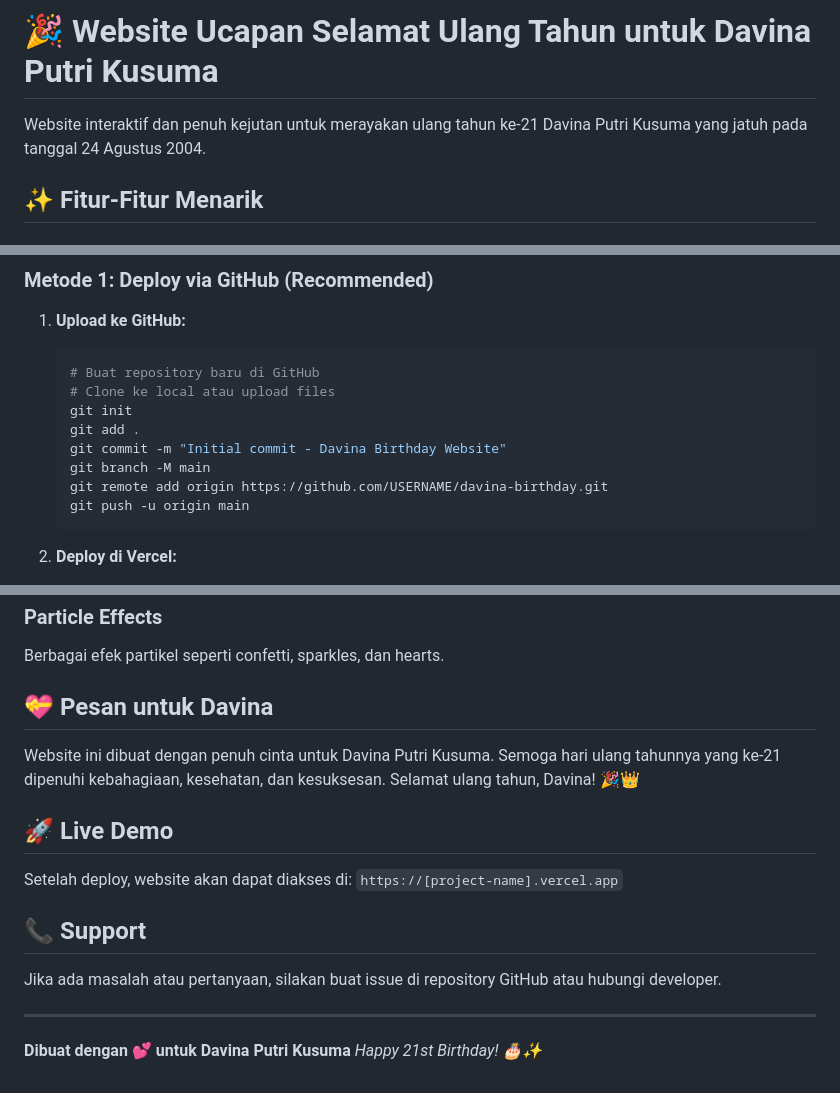
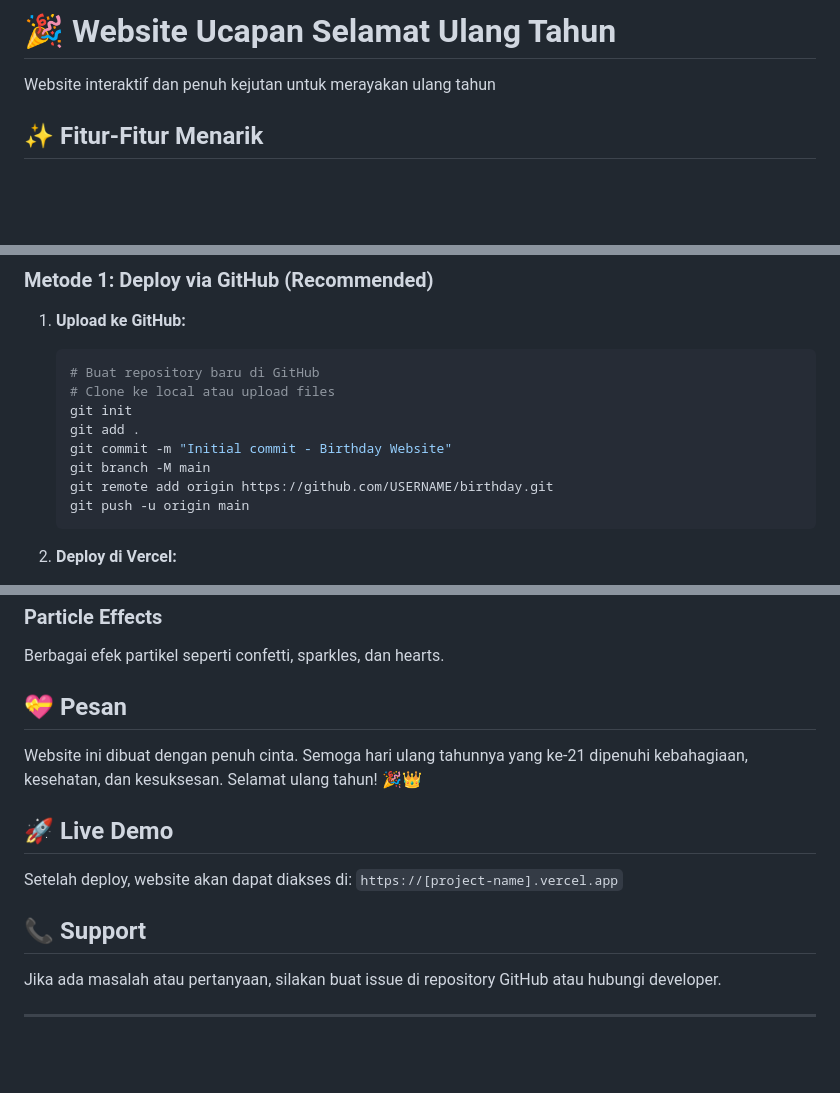
Before and after one commit to Diazalfiari/birthday-wishes, a Markdown page: README.md, 3 parts joined by grey strips. Drawn GitHub-style; blank space fills up the shorter version.

Commit message:
memperbarui

````diff
--- a/README.md
+++ b/README.md
@@ -1,6 +1,6 @@
-# 🎉 Website Ucapan Selamat Ulang Tahun untuk Davina Putri Kusuma
+# 🎉 Website Ucapan Selamat Ulang Tahun
 
-Website interaktif dan penuh kejutan untuk merayakan ulang tahun ke-21 Davina Putri Kusuma yang jatuh pada tanggal 24 Agustus 2004.
+Website interaktif dan penuh kejutan untuk merayakan ulang tahun
 
 ## ✨ Fitur-Fitur Menarik
 
@@ -47,9 +47,9 @@ Website interaktif dan penuh kejutan untuk merayakan ulang tahun ke-21 Davina Pu
    # Clone ke local atau upload files
    git init
    git add .
-   git commit -m "Initial commit - Davina Birthday Website"
+   git commit -m "Initial commit - Birthday Website"
    git branch -M main
-   git remote add origin https://github.com/USERNAME/davina-birthday.git
+   git remote add origin https://github.com/USERNAME/birthday.git
    git push -u origin main
    ```
 
@@ -180,9 +180,9 @@ Setiap klik dan hover memberikan feedback visual yang menarik.
 
 Berbagai efek partikel seperti confetti, sparkles, dan hearts.
 
-## 💝 Pesan untuk Davina
+## 💝 Pesan
 
-Website ini dibuat dengan penuh cinta untuk Davina Putri Kusuma. Semoga hari ulang tahunnya yang ke-21 dipenuhi kebahagiaan, kesehatan, dan kesuksesan. Selamat ulang tahun, Davina! 🎉👑
+Website ini dibuat dengan penuh cinta. Semoga hari ulang tahunnya yang ke-21 dipenuhi kebahagiaan, kesehatan, dan kesuksesan. Selamat ulang tahun! 🎉👑
 
 ## 🚀 Live Demo
 
@@ -194,6 +194,3 @@ Setelah deploy, website akan dapat diakses di:
 Jika ada masalah atau pertanyaan, silakan buat issue di repository GitHub atau hubungi developer.
 
 ---
-
-**Dibuat dengan 💕 untuk Davina Putri Kusuma**
-_Happy 21st Birthday! 🎂✨_
````
Also changed, not shown: other parts of README.md (+3 -3 lines).
